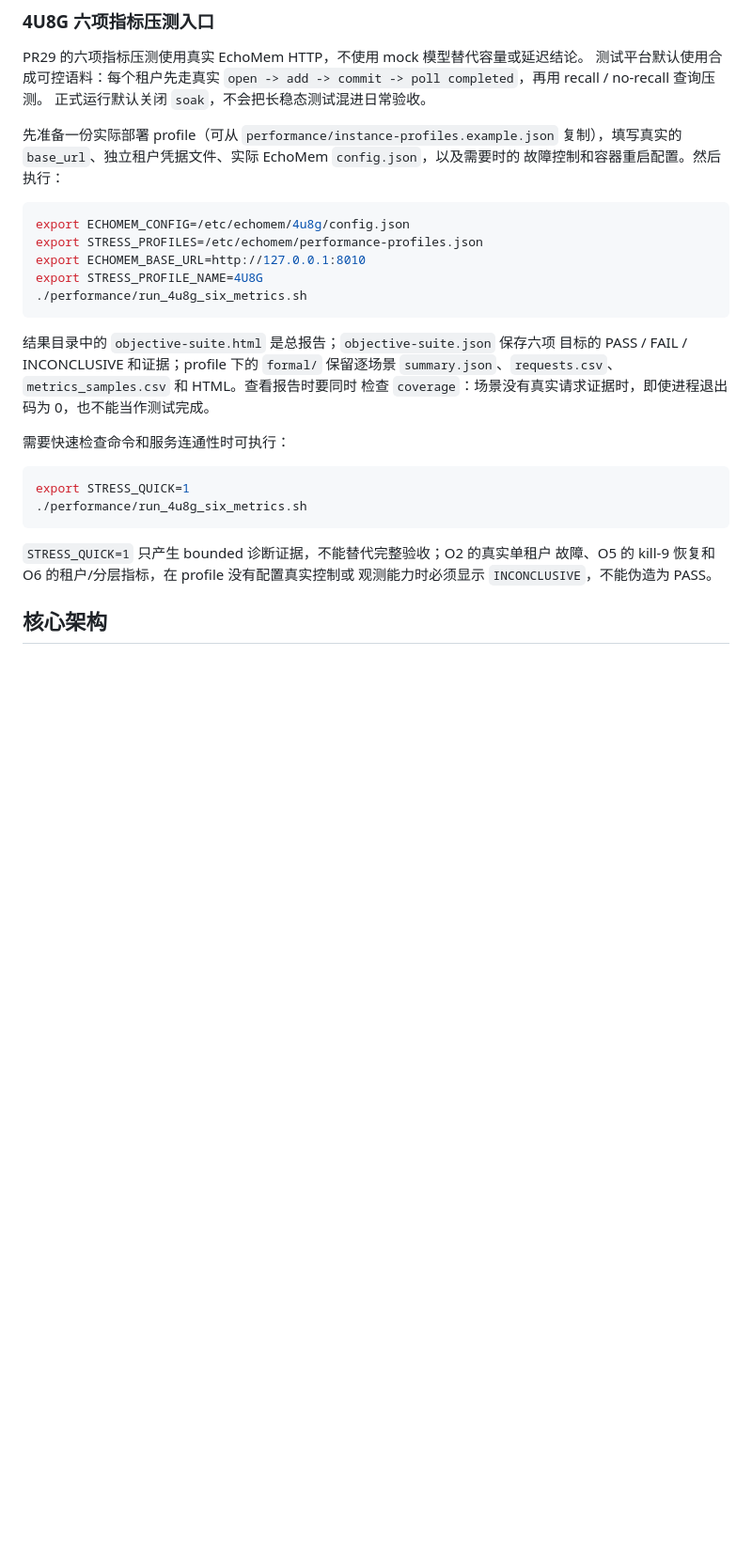
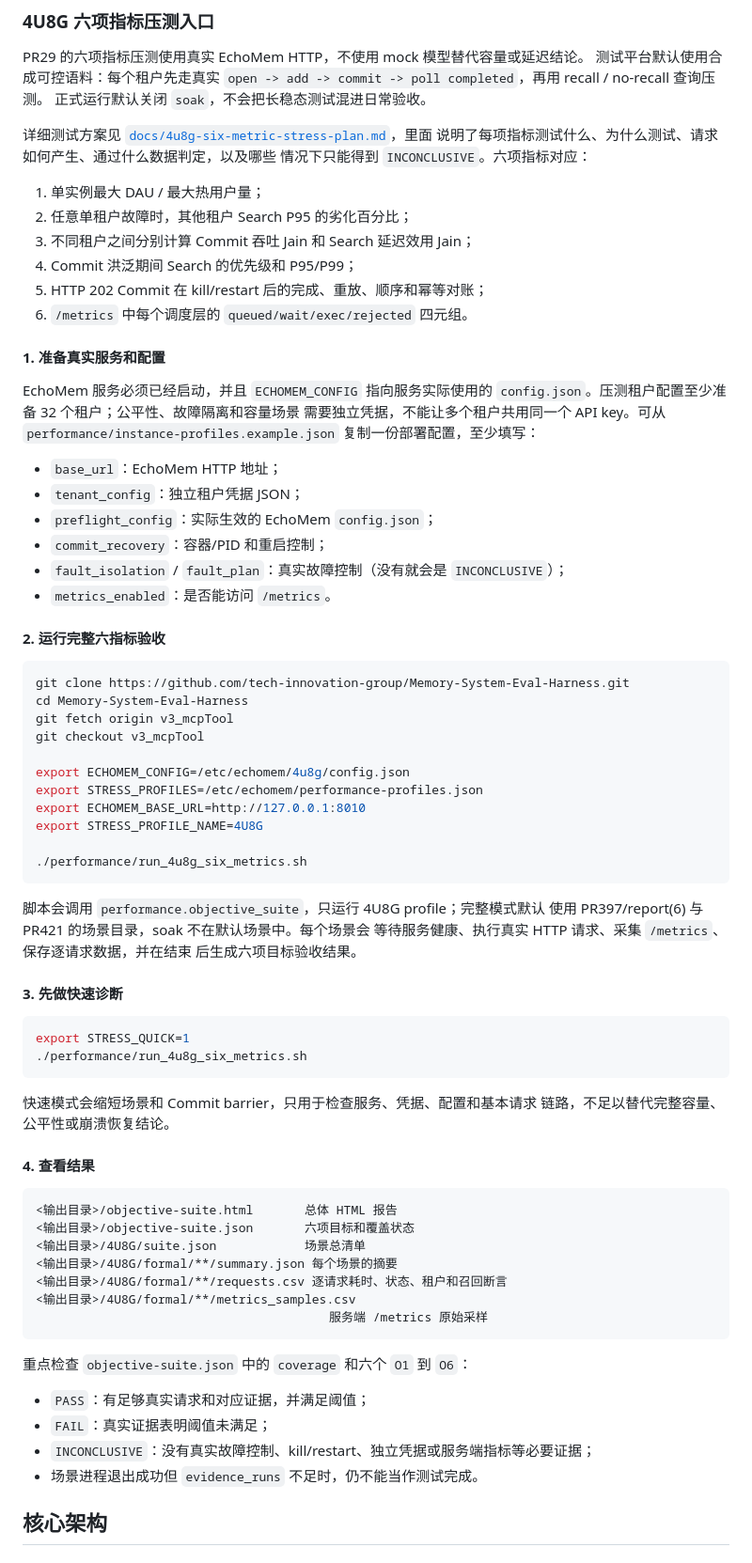
Before and after one commit to noi031/Memory-System-Eval-Harness, a Markdown page: README.md, the part around the change. Shown at 94% size. Rendered like a GitHub page; blank space fills up the shorter version.

Commit message:
docs(stress): document six-metric runbook

````diff
--- a/README.md
+++ b/README.md
@@ -151,34 +151,81 @@ PR29 的六项指标压测使用真实 EchoMem HTTP，不使用 mock 模型替
 `open -> add -> commit -> poll completed`，再用 recall / no-recall 查询压测。
 正式运行默认关闭 `soak`，不会把长稳态测试混进日常验收。
 
-先准备一份实际部署 profile（可从
-`performance/instance-profiles.example.json` 复制），填写真实的
-`base_url`、独立租户凭据文件、实际 EchoMem `config.json`，以及需要时的
-故障控制和容器重启配置。然后执行：
+详细测试方案见
+[`docs/4u8g-six-metric-stress-plan.md`](docs/4u8g-six-metric-stress-plan.md)，里面
+说明了每项指标测试什么、为什么测试、请求如何产生、通过什么数据判定，以及哪些
+情况下只能得到 `INCONCLUSIVE`。六项指标对应：
+
+1. 单实例最大 DAU / 最大热用户量；
+2. 任意单租户故障时，其他租户 Search P95 的劣化百分比；
+3. 不同租户之间分别计算 Commit 吞吐 Jain 和 Search 延迟效用 Jain；
+4. Commit 洪泛期间 Search 的优先级和 P95/P99；
+5. HTTP 202 Commit 在 kill/restart 后的完成、重放、顺序和幂等对账；
+6. `/metrics` 中每个调度层的 `queued/wait/exec/rejected` 四元组。
+
+#### 1. 准备真实服务和配置
+
+EchoMem 服务必须已经启动，并且 `ECHOMEM_CONFIG` 指向服务实际使用的
+`config.json`。压测租户配置至少准备 32 个租户；公平性、故障隔离和容量场景
+需要独立凭据，不能让多个租户共用同一个 API key。可从
+`performance/instance-profiles.example.json` 复制一份部署配置，至少填写：
+
+- `base_url`：EchoMem HTTP 地址；
+- `tenant_config`：独立租户凭据 JSON；
+- `preflight_config`：实际生效的 EchoMem `config.json`；
+- `commit_recovery`：容器/PID 和重启控制；
+- `fault_isolation` / `fault_plan`：真实故障控制（没有就会是 `INCONCLUSIVE`）；
+- `metrics_enabled`：是否能访问 `/metrics`。
+
+#### 2. 运行完整六指标验收
 
 ```bash
+git clone https://github.com/tech-innovation-group/Memory-System-Eval-Harness.git
+cd Memory-System-Eval-Harness
+git fetch origin v3_mcpTool
+git checkout v3_mcpTool
+
 export ECHOMEM_CONFIG=/etc/echomem/4u8g/config.json
 export STRESS_PROFILES=/etc/echomem/performance-profiles.json
 export ECHOMEM_BASE_URL=http://127.0.0.1:8010
 export STRESS_PROFILE_NAME=4U8G
+
 ./performance/run_4u8g_six_metrics.sh
 ```
 
-结果目录中的 `objective-suite.html` 是总报告；`objective-suite.json` 保存六项
-目标的 PASS / FAIL / INCONCLUSIVE 和证据；profile 下的 `formal/` 保留逐场景
-`summary.json`、`requests.csv`、`metrics_samples.csv` 和 HTML。查看报告时要同时
-检查 `coverage`：场景没有真实请求证据时，即使进程退出码为 0，也不能当作测试完成。
+脚本会调用 `performance.objective_suite`，只运行 4U8G profile；完整模式默认
+使用 PR397/report(6) 与 PR421 的场景目录，soak 不在默认场景中。每个场景会
+等待服务健康、执行真实 HTTP 请求、采集 `/metrics`、保存逐请求数据，并在结束
+后生成六项目标验收结果。
 
-需要快速检查命令和服务连通性时可执行：
+#### 3. 先做快速诊断
 
 ```bash
 export STRESS_QUICK=1
 ./performance/run_4u8g_six_metrics.sh
 ```
 
-`STRESS_QUICK=1` 只产生 bounded 诊断证据，不能替代完整验收；O2 的真实单租户
-故障、O5 的 kill-9 恢复和 O6 的租户/分层指标，在 profile 没有配置真实控制或
-观测能力时必须显示 `INCONCLUSIVE`，不能伪造为 PASS。
+快速模式会缩短场景和 Commit barrier，只用于检查服务、凭据、配置和基本请求
+链路，不足以替代完整容量、公平性或崩溃恢复结论。
+
+#### 4. 查看结果
+
+```text
+<输出目录>/objective-suite.html       总体 HTML 报告
+<输出目录>/objective-suite.json       六项目标和覆盖状态
+<输出目录>/4U8G/suite.json            场景总清单
+<输出目录>/4U8G/formal/**/summary.json 每个场景的摘要
+<输出目录>/4U8G/formal/**/requests.csv 逐请求耗时、状态、租户和召回断言
+<输出目录>/4U8G/formal/**/metrics_samples.csv
+                                        服务端 /metrics 原始采样
+```
+
+重点检查 `objective-suite.json` 中的 `coverage` 和六个 `O1` 到 `O6`：
+
+- `PASS`：有足够真实请求和对应证据，并满足阈值；
+- `FAIL`：真实证据表明阈值未满足；
+- `INCONCLUSIVE`：没有真实故障控制、kill/restart、独立凭据或服务端指标等必要证据；
+- 场景进程退出成功但 `evidence_runs` 不足时，仍不能当作测试完成。
 
 ## 核心架构
 
````
